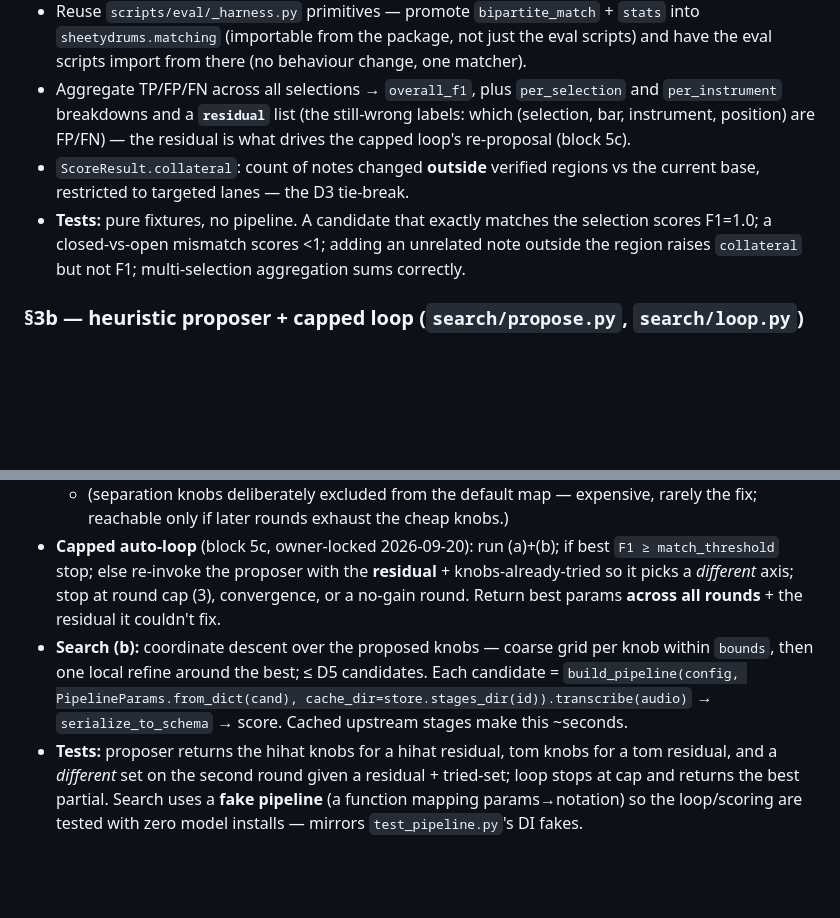
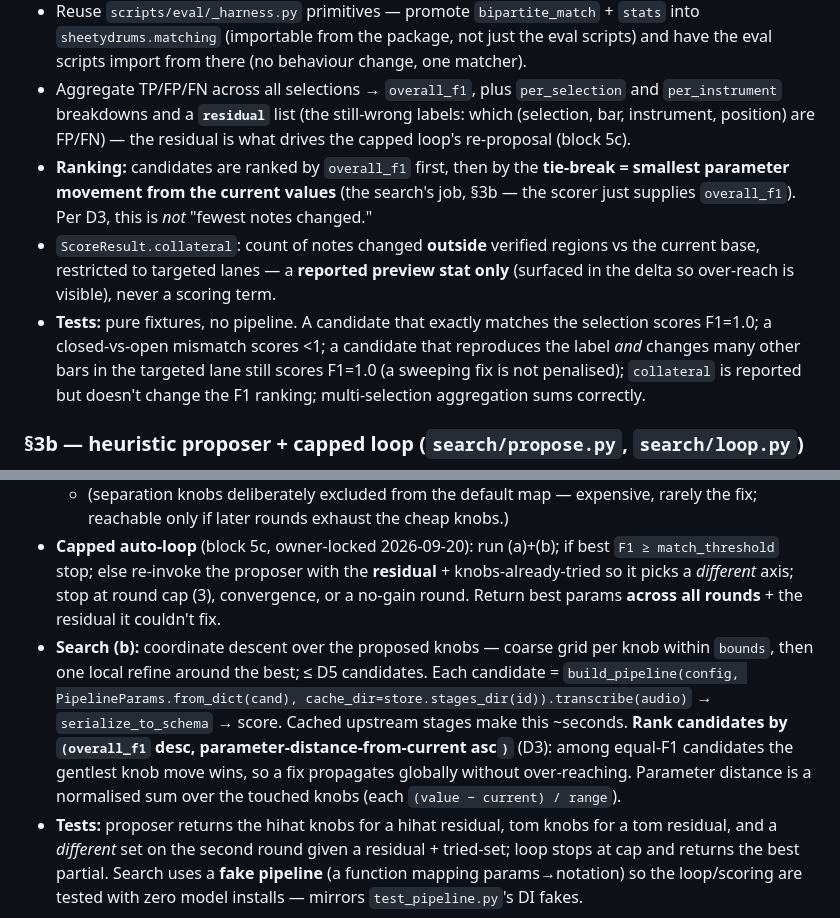
Before and after one commit to bradrogan/sheetydrums, a Markdown page: docs/design/phase3-plan.md, 2 parts joined by grey strips. GitHub-like rendering; blank space fills up the shorter version.

```diff
--- a/docs/design/phase3-plan.md
+++ b/docs/design/phase3-plan.md
@@ -56,8 +73,9 @@ verified selection(s) ─┐
 - For each verified selection (lane L, bars [bs,be], frozen `notes`): take the candidate's notes in lane L across [bs,be], and the frozen notes, and bipartite-match **per schema instrument in L's instrument set** at a sixteenth tolerance. Lane→instruments: `snare→{snare}`, `hihat→{hihat_closed,hihat_open}` (chick is its own lane), `tom_*` each its own instrument, cymbals `ride`/`crash`, `kick→{kick}`. This is what makes a closed→open reclassify score as a miss until the params fix it.
 - Reuse `scripts/eval/_harness.py` primitives — promote `bipartite_match` + `stats` into `sheetydrums.matching` (importable from the package, not just the eval scripts) and have the eval scripts import from there (no behaviour change, one matcher).
 - Aggregate TP/FP/FN across all selections → `overall_f1`, plus `per_selection` and `per_instrument` breakdowns and a **`residual`** list (the still-wrong labels: which (selection, bar, instrument, position) are FP/FN) — the residual is what drives the capped loop's re-proposal (block 5c).
-- `ScoreResult.collateral`: count of notes changed **outside** verified regions vs the current base, restricted to targeted lanes — the D3 tie-break.
-- **Tests:** pure fixtures, no pipeline. A candidate that exactly matches the selection scores F1=1.0; a closed-vs-open mismatch scores <1; adding an unrelated note outside the region raises `collateral` but not F1; multi-selection aggregation sums correctly.
+- **Ranking:** candidates are ranked by `overall_f1` first, then by the **tie-break = smallest parameter movement from the current values** (the search's job, §3b — the scorer just supplies `overall_f1`). Per D3, this is *not* "fewest notes changed."
+- `ScoreResult.collateral`: count of notes changed **outside** verified regions vs the current base, restricted to targeted lanes — a **reported preview stat only** (surfaced in the delta so over-reach is visible), never a scoring term.
+- **Tests:** pure fixtures, no pipeline. A candidate that exactly matches the selection scores F1=1.0; a closed-vs-open mismatch scores <1; a candidate that reproduces the label *and* changes many other bars in the targeted lane still scores F1=1.0 (a sweeping fix is not penalised); `collateral` is reported but doesn't change the F1 ranking; multi-selection aggregation sums correctly.
 
 ### §3b — heuristic proposer + capped loop (`search/propose.py`, `search/loop.py`)
 
@@ -69,7 +87,7 @@ verified selection(s) ─┐
   - coarse snapping → `quantize.subdivisions_per_whole`.
   - (separation knobs deliberately excluded from the default map — expensive, rarely the fix; reachable only if later rounds exhaust the cheap knobs.)
 - **Capped auto-loop** (block 5c, owner-locked 2026-09-20): run (a)+(b); if best `F1 ≥ match_threshold` stop; else re-invoke the proposer with the **residual** + knobs-already-tried so it picks a *different* axis; stop at round cap (3), convergence, or a no-gain round. Return best params **across all rounds** + the residual it couldn't fix.
-- **Search (b):** coordinate descent over the proposed knobs — coarse grid per knob within `bounds`, then one local refine around the best; ≤ D5 candidates. Each candidate = `build_pipeline(config, PipelineParams.from_dict(cand), cache_dir=store.stages_dir(id)).transcribe(audio)` → `serialize_to_schema` → score. Cached upstream stages make this ~seconds.
+- **Search (b):** coordinate descent over the proposed knobs — coarse grid per knob within `bounds`, then one local refine around the best; ≤ D5 candidates. Each candidate = `build_pipeline(config, PipelineParams.from_dict(cand), cache_dir=store.stages_dir(id)).transcribe(audio)` → `serialize_to_schema` → score. Cached upstream stages make this ~seconds. **Rank candidates by `(overall_f1` desc, parameter-distance-from-current asc`)`** (D3): among equal-F1 candidates the gentlest knob move wins, so a fix propagates globally without over-reaching. Parameter distance is a normalised sum over the touched knobs (each `(value − current) / range`).
 - **Tests:** proposer returns the hihat knobs for a hihat residual, tom knobs for a tom residual, and a *different* set on the second round given a residual + tried-set; loop stops at cap and returns the best partial. Search uses a **fake pipeline** (a function mapping params→notation) so the loop/scoring are tested with zero model installs — mirrors `test_pipeline.py`'s DI fakes.
 
 ### §3c — system-layer delta + persistence (`layering.py`, `server.py`)
```
Also changed, not shown: other parts of docs/design/phase3-plan.md (+22 -5 lines).
